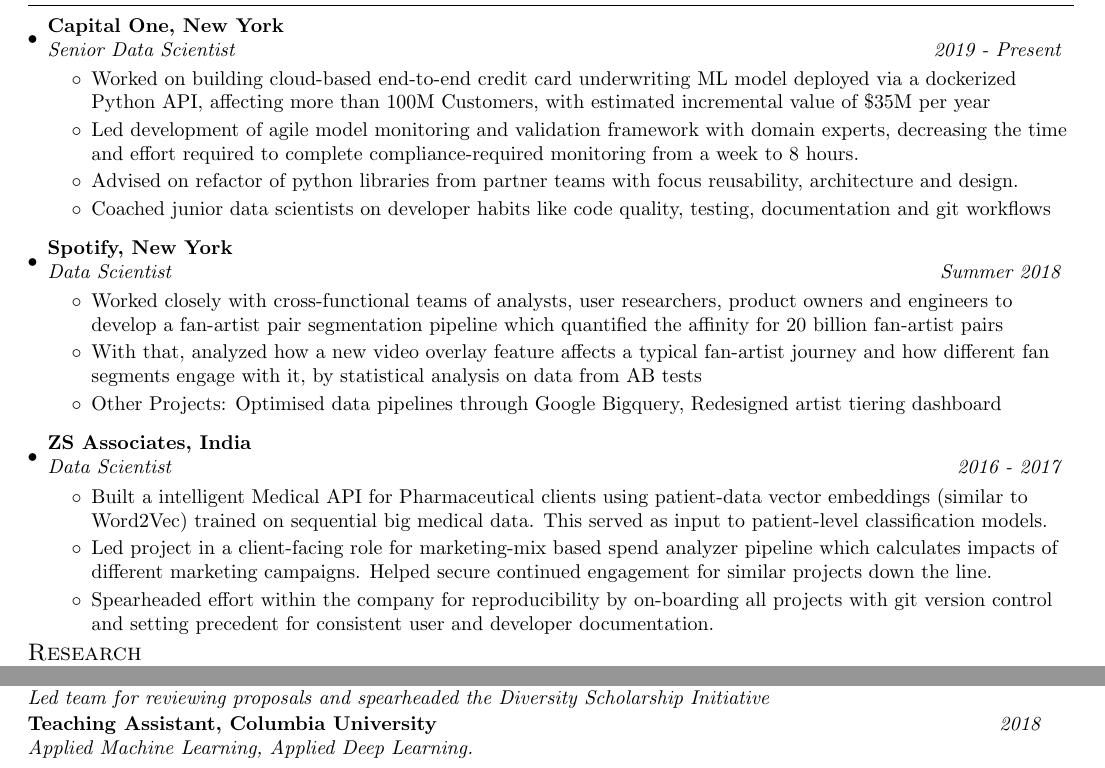
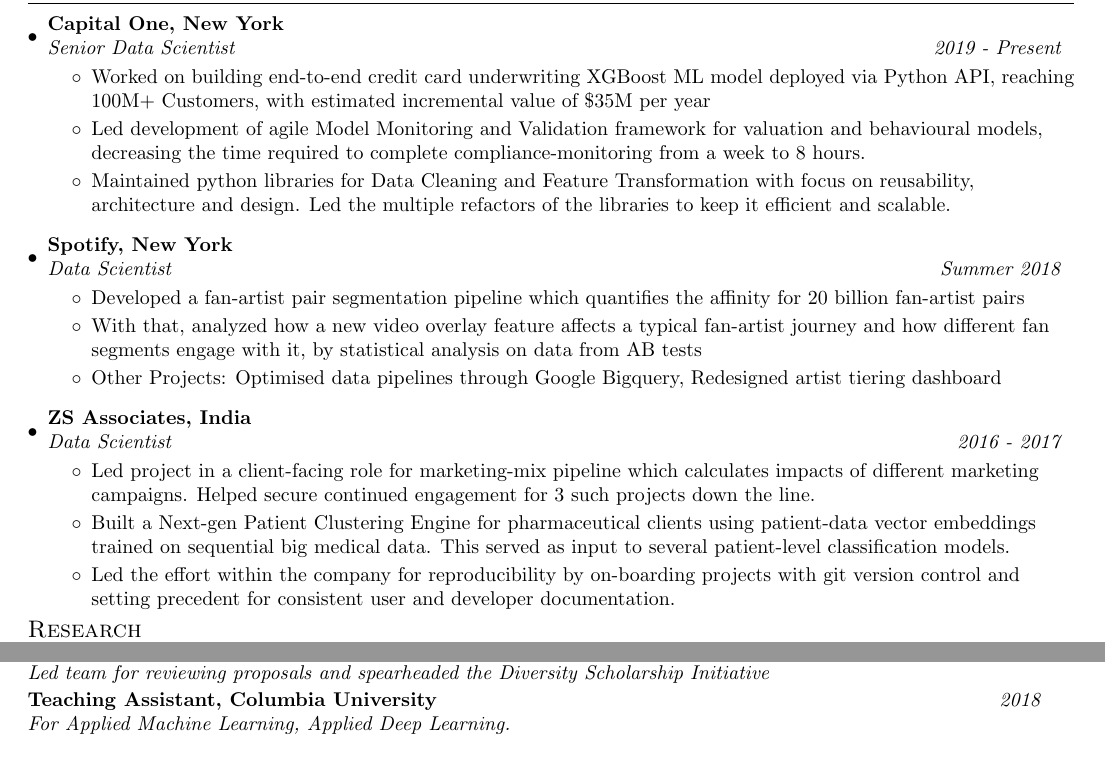
Before and after one commit to vinaykale64/vinaykale64.github.io, a LaTeX CV (resume.tex): two parts of the page, joined at a grey line, cut so that both start at the same text. Compiled offline with pdfLaTeX.

Commit message:
updated resume

```diff
--- a/resume.tex
+++ b/resume.tex
@@ -123,11 +123,10 @@
     {Senior Data Scientist}{2019 - Present}
     \resumeItemListStart
         \resumeItemNew{}
-          {Worked on building cloud-based end-to-end credit card underwriting ML model deployed via a dockerized Python API, affecting more than 100M Customers, with estimated incremental value of \$35M per year}
-          \resumeItemNew{}{Led development of agile model monitoring and validation framework with domain experts, decreasing the time and effort required to complete compliance-required monitoring from a week to 8 hours.}
+          {Worked on building end-to-end credit card underwriting XGBoost ML model deployed via Python API, reaching 100M+ Customers, with estimated incremental value of \$35M per year}
+          \resumeItemNew{}{Led development of agile Model Monitoring and Validation framework for valuation and behavioural models, decreasing the time required to complete compliance-monitoring from a week to 8 hours.}
           \resumeItemNew{}
-          {Advised on refactor of python libraries from partner teams with focus reusability, architecture and design.}
-          \resumeItemNew{}{Coached junior data scientists on developer habits like code quality, testing, documentation and git workflows}
+          {Maintained python libraries for Data Cleaning and Feature Transformation with focus on reusability, architecture and design. Led the multiple refactors of the libraries to keep it efficient and scalable.}
       \resumeItemListEnd
 
 \vspace{5pt}
@@ -136,7 +135,7 @@
 		{Data Scientist}{Summer 2018}
 		\resumeItemListStart
         \resumeItemNew{}
-          {Worked closely with cross-functional teams of analysts, user researchers, product owners and engineers to develop a fan-artist pair segmentation pipeline which quantified the affinity for 20 billion fan-artist pairs}
+          {Developed a fan-artist pair segmentation pipeline which quantifies the affinity for 20 billion fan-artist pairs}
         \resumeItemNew{}
           {With that, analyzed how a new video overlay feature affects a typical fan-artist journey and how different fan segments engage with it, by statistical analysis on data from AB tests}
         \resumeItemNew{}
@@ -151,11 +150,11 @@
 		{Data Scientist}{2016 - 2017}
 		\resumeItemListStart
         \resumeItemNew{}
-          {Built a intelligent Medical API for Pharmaceutical clients using patient-data vector embeddings (similar to Word2Vec) trained on sequential big medical data. This served as input to patient-level classification models.}
+          {Led project in a client-facing role for marketing-mix pipeline which calculates impacts of different marketing campaigns. Helped secure continued engagement for 3 such projects down the line.}
         \resumeItemNew{}
-          {Led project in a client-facing role for marketing-mix based spend analyzer pipeline which calculates impacts of different marketing campaigns. Helped secure continued engagement for similar projects down the line.}
+          {Built a Next-gen Patient Clustering Engine for pharmaceutical clients using patient-data vector embeddings trained on sequential big medical data. This served as input to several patient-level classification models.}
         \resumeItemNew{}
-          {Spearheaded effort within the company for reproducibility by on-boarding all projects with git version control and setting precedent for consistent user and developer documentation.}
+          {Led the effort within the company for reproducibility by on-boarding projects with git version control and setting precedent for consistent user and developer documentation.}
 		\resumeItemListEnd
 
 \resumeSubHeadingListEnd
@@ -203,7 +202,7 @@
     \newline
     \resumeSubheading
     {Teaching Assistant, Columbia University}{2018}
-    {Applied Machine Learning, Applied Deep Learning.}{}
+    {For Applied Machine Learning, Applied Deep Learning.}{}
 
 \resumeSubHeadingListEnd
 
```
Also changed, not shown: vinay_kale_resume.pdf.
